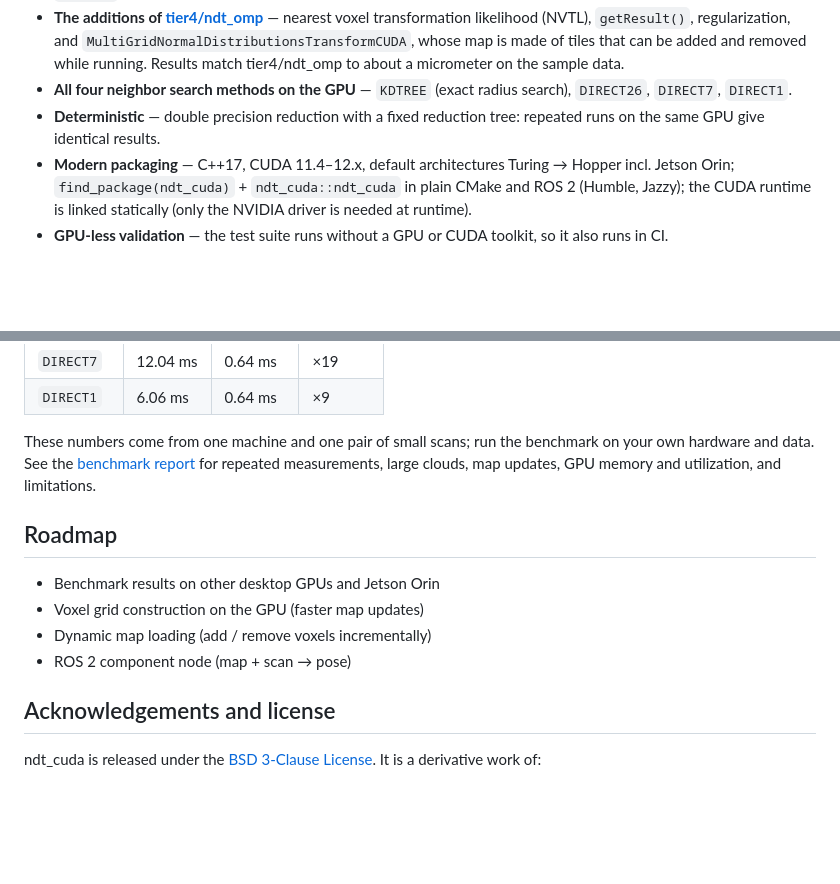
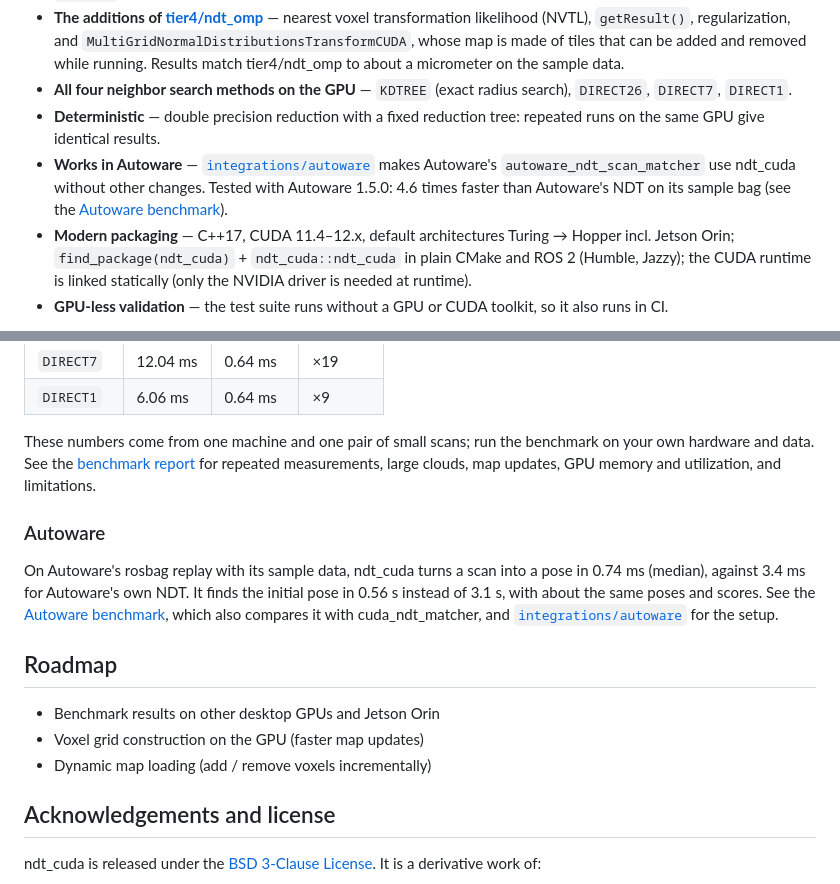
Before and after one commit to meliketanrikulu/ndt_cuda, a Markdown page: README.md, 2 parts joined by grey strips. Drawn GitHub-style; blank space fills up the shorter version.

```diff
--- a/README.md
+++ b/README.md
@@ -13,6 +13,7 @@ CUDA accelerated **Normal Distributions Transform (NDT)** point cloud registrati
 - **The additions of [tier4/ndt_omp](https://github.com/tier4/ndt_omp)** — nearest voxel transformation likelihood (NVTL), `getResult()`, regularization, and `MultiGridNormalDistributionsTransformCUDA`, whose map is made of tiles that can be added and removed while running. Results match tier4/ndt_omp to about a micrometer on the sample data.
 - **All four neighbor search methods on the GPU** — `KDTREE` (exact radius search), `DIRECT26`, `DIRECT7`, `DIRECT1`.
 - **Deterministic** — double precision reduction with a fixed reduction tree: repeated runs on the same GPU give identical results.
+- **Works in Autoware** — [`integrations/autoware`](integrations/autoware) makes Autoware's `autoware_ndt_scan_matcher` use ndt_cuda without other changes. Tested with Autoware 1.5.0: 4.6 times faster than Autoware's NDT on its sample bag (see the [Autoware benchmark](docs/autoware_benchmark.md)).
 - **Modern packaging** — C++17, CUDA 11.4–12.x, default architectures Turing → Hopper incl. Jetson Orin; `find_package(ndt_cuda)` + `ndt_cuda::ndt_cuda` in plain CMake and ROS 2 (Humble, Jazzy); the CUDA runtime is linked statically (only the NVIDIA driver is needed at runtime).
 - **GPU-less validation** — the test suite runs without a GPU or CUDA toolkit, so it also runs in CI.
 
@@ -195,12 +196,15 @@ Median time per `align()` on the sample data (about 16000 source points, resolut
 
 These numbers come from one machine and one pair of small scans; run the benchmark on your own hardware and data. See the [benchmark report](docs/benchmark.md) for repeated measurements, large clouds, map updates, GPU memory and utilization, and limitations.
 
+### Autoware
+
+On Autoware's rosbag replay with its sample data, ndt_cuda turns a scan into a pose in 0.74 ms (median), against 3.4 ms for Autoware's own NDT. It finds the initial pose in 0.56 s instead of 3.1 s, with about the same poses and scores. See the [Autoware benchmark](docs/autoware_benchmark.md), which also compares it with cuda_ndt_matcher, and [`integrations/autoware`](integrations/autoware) for the setup.
+
 ## Roadmap
 
 - Benchmark results on other desktop GPUs and Jetson Orin
 - Voxel grid construction on the GPU (faster map updates)
 - Dynamic map loading (add / remove voxels incrementally)
-- ROS 2 component node (map + scan → pose)
 
 ## Acknowledgements and license
 
```
Also changed, not shown: docs/autoware_benchmark.md (added, +109 -0 lines), integrations/autoware/README.md (added, +32 -0 lines), docs/images/autoware/latency.png (added), docs/images/autoware/resources.png (added), docs/images/autoware/summary.png (added), 11 other files.
